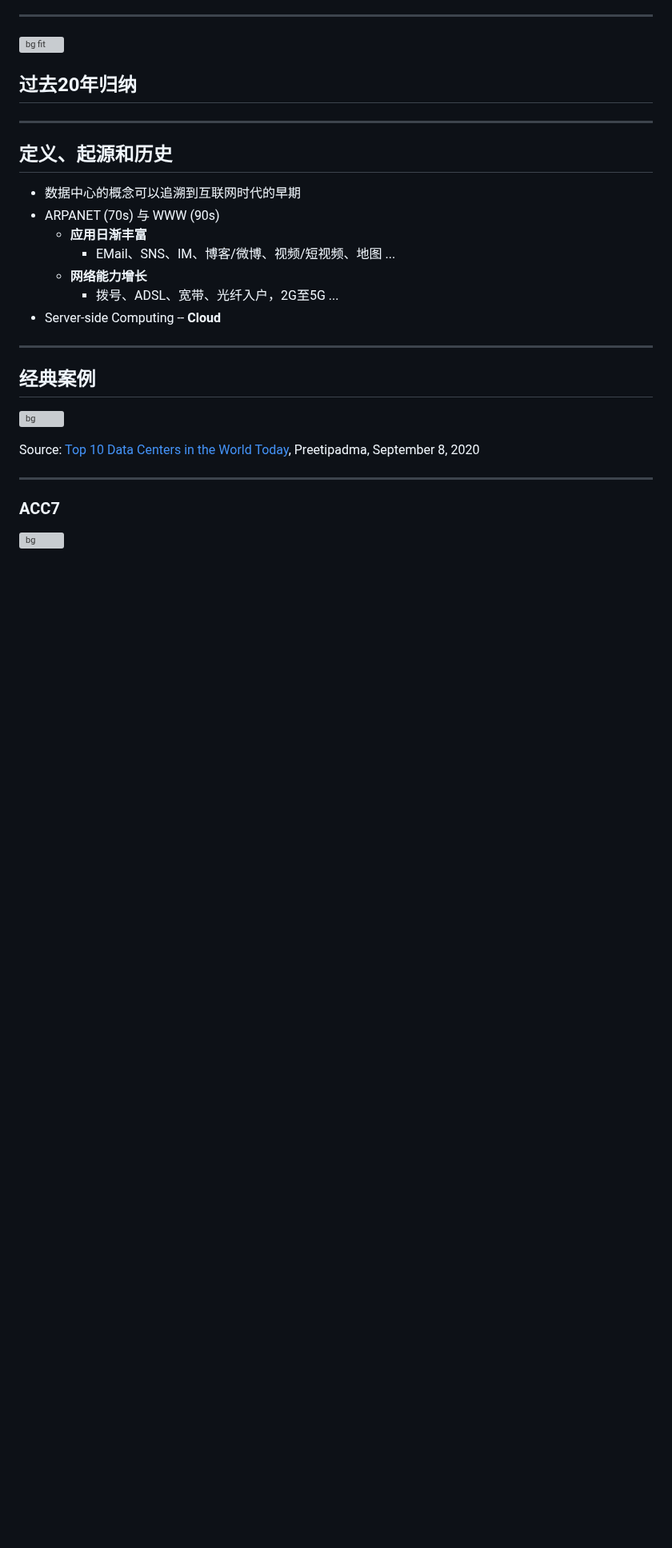
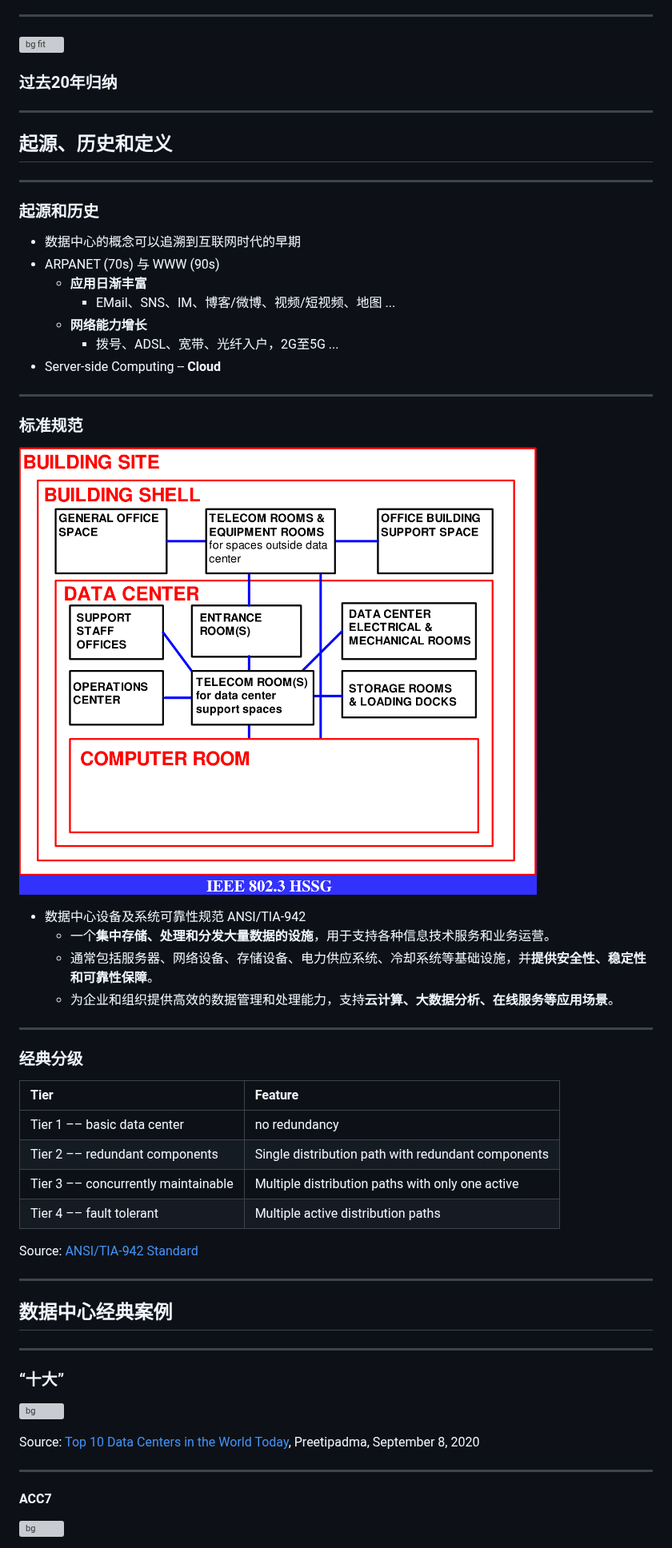
Before and after one commit to cs-course/data-center-course, a Markdown page: data-center-intro.md, the part around one of its changes. Shown at 80% size. GitHub-like rendering; pictures changed too: images/ANSI_TIA-942_Standard.png (added); blank space fills up the shorter version; grey boxes are pictures that could not be loaded.

Commit message:
minor updates on dc intro

```diff
--- a/data-center-intro.md
+++ b/data-center-intro.md
@@ -245,11 +267,23 @@ Source: <http://www.xinhuanet.com/fortune/2020-04/21/c_1125883443.htm>
 
 ![bg fit](images/datacenter-trend.png)
 
-## 过去20年归纳
+### 过去20年归纳
 
 ---
 
-## 定义、起源和历史
+## 起源、历史和定义
+
+<style scoped>
+  h2 {
+    padding-top: 200px;
+    text-align: center;
+    font-size: 72px;
+  }
+</style>
+
+---
+
+### 起源和历史
 
 - 数据中心的概念可以追溯到互联网时代的早期
 - ARPANET (70s) 与 WWW (90s)
@@ -261,7 +295,49 @@ Source: <http://www.xinhuanet.com/fortune/2020-04/21/c_1125883443.htm>
 
 ---
 
-## 经典案例
+### 标准规范
+
+<style scoped>
+  li, p {
+    font-size: 25px;
+  }
+</style>
+
+![bg right fit](images/ANSI_TIA-942_Standard.png)
+
+- 数据中心设备及系统可靠性规范 ANSI/TIA-942
+  - 一个**集中存储、处理和分发大量数据的设施**，用于支持各种信息技术服务和业务运营。
+  - 通常包括服务器、网络设备、存储设备、电力供应系统、冷却系统等基础设施，并**提供安全性、稳定性和可靠性保障**。
+  - 为企业和组织提供高效的数据管理和处理能力，支持**云计算、大数据分析、在线服务等应用场景**。
+
+---
+
+### 经典分级
+
+|Tier|Feature|
+|:-|:-|
+|Tier 1 –– basic data center|no redundancy|
+|Tier 2 –– redundant components|Single distribution path with redundant components
+|Tier 3 –– concurrently maintainable|Multiple distribution paths with only one active|
+|Tier 4 –– fault tolerant|Multiple active distribution paths|
+
+Source: [ANSI/TIA-942 Standard](https://tiaonline.org/products-and-services/tia942certification/ansi-tia-942-standard/)
+
+---
+
+## 数据中心经典案例
+
+<style scoped>
+  h2 {
+    padding-top: 200px;
+    text-align: center;
+    font-size: 72px;
+  }
+</style>
+
+---
+
+### “十大”
 
 <style scoped>
   h2 {
@@ -281,10 +357,10 @@ Source: [Top 10 Data Centers in the World Today](https://www.analyticsinsight.ne
 
 ---
 
-### ACC7
+#### ACC7
 
 <style scoped>
-  h3 {
+  h4 {
     color: #F0F0F0;
   }
   p, li,a {
```
Also changed, not shown: other parts of data-center-intro.md (+54 -28 lines).
